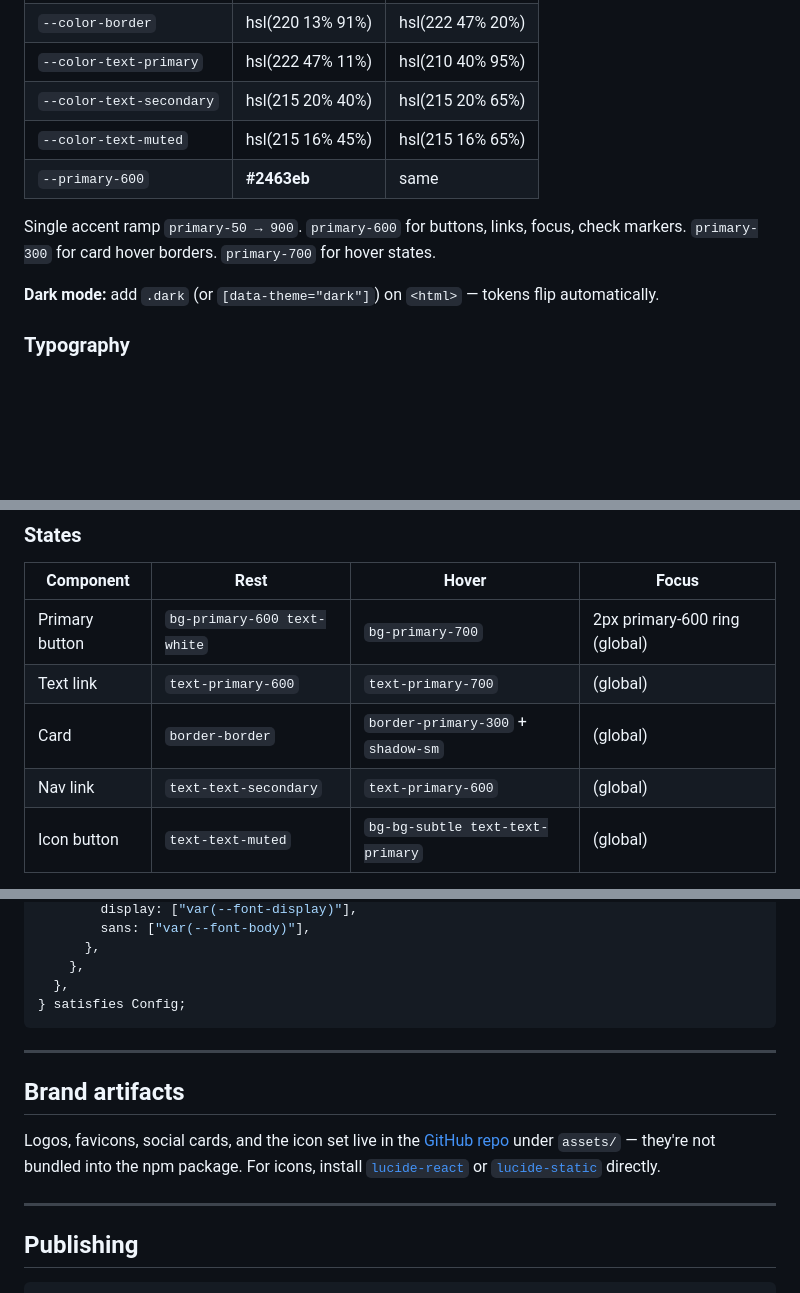
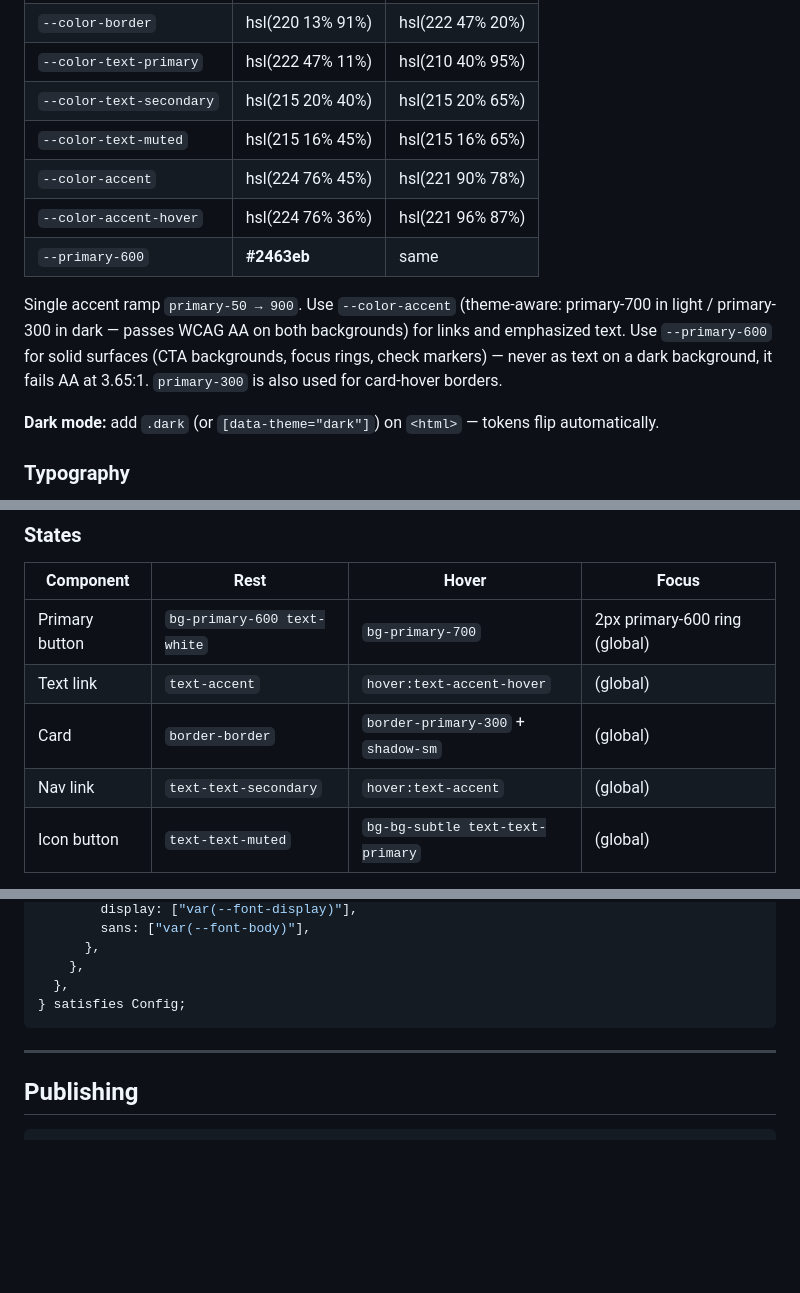
Before and after one commit to real-a11y/design, a Markdown page: README.md, 3 parts joined by grey strips. Drawn GitHub-style; blank space fills up the shorter version.

Commit message:
docs: align README with package surface and theme-aware accent
- Document --color-accent / --color-accent-hover as the AA-safe
  text/link tokens; reserve --primary-600 for solid surfaces
- Map accent in the Tailwind integration block
- Drop stale references to components, brand assets, and the
  removed Brand artifacts section

Co-Authored-By: Claude Opus 4.7 (1M context) <noreply@anthropic.com>

````diff
--- a/README.md
+++ b/README.md
@@ -42,9 +42,11 @@ Tokens are plain CSS custom properties — works with any framework (Tailwind, v
 | `--color-text-primary`   | hsl(222 47% 11%) | hsl(210 40% 95%) |
 | `--color-text-secondary` | hsl(215 20% 40%) | hsl(215 20% 65%) |
 | `--color-text-muted`     | hsl(215 16% 45%) | hsl(215 16% 65%) |
+| `--color-accent`         | hsl(224 76% 45%) | hsl(221 90% 78%) |
+| `--color-accent-hover`   | hsl(224 76% 36%) | hsl(221 96% 87%) |
 | `--primary-600`          | **#2463eb**      | same             |
 
-Single accent ramp `primary-50 → 900`. `primary-600` for buttons, links, focus, check markers. `primary-300` for card hover borders. `primary-700` for hover states.
+Single accent ramp `primary-50 → 900`. Use `--color-accent` (theme-aware: primary-700 in light / primary-300 in dark — passes WCAG AA on both backgrounds) for links and emphasized text. Use `--primary-600` for solid surfaces (CTA backgrounds, focus rings, check markers) — never as text on a dark background, it fails AA at 3.65:1. `primary-300` is also used for card-hover borders.
 
 **Dark mode:** add `.dark` (or `[data-theme="dark"]`) on `<html>` — tokens flip automatically.
 
@@ -70,9 +72,9 @@ Single accent ramp `primary-50 → 900`. `primary-600` for buttons, links, focus
 | Component      | Rest                        | Hover                              | Focus                         |
 | -------------- | --------------------------- | ---------------------------------- | ----------------------------- |
 | Primary button | `bg-primary-600 text-white` | `bg-primary-700`                   | 2px primary-600 ring (global) |
-| Text link      | `text-primary-600`          | `text-primary-700`                 | (global)                      |
+| Text link      | `text-accent`               | `hover:text-accent-hover`          | (global)                      |
 | Card           | `border-border`             | `border-primary-300` + `shadow-sm` | (global)                      |
-| Nav link       | `text-text-secondary`       | `text-primary-600`                 | (global)                      |
+| Nav link       | `text-text-secondary`       | `hover:text-accent`                | (global)                      |
 | Icon button    | `text-text-muted`           | `bg-bg-subtle text-text-primary`   | (global)                      |
 
 44px minimum tap target on every interactive utility.
@@ -121,12 +125,6 @@ export default {
 
 ---
 
-## Brand artifacts
-
-Logos, favicons, social cards, and the icon set live in the [GitHub repo](https://github.com/real-a11y-dev/design) under `assets/` — they're not bundled into the npm package. For icons, install [`lucide-react`](https://www.npmjs.com/package/lucide-react) or [`lucide-static`](https://www.npmjs.com/package/lucide-static) directly.
-
----
-
 ## Publishing
 
 ```bash
````
Also changed, not shown: other parts of README.md (+3 -1 lines).
